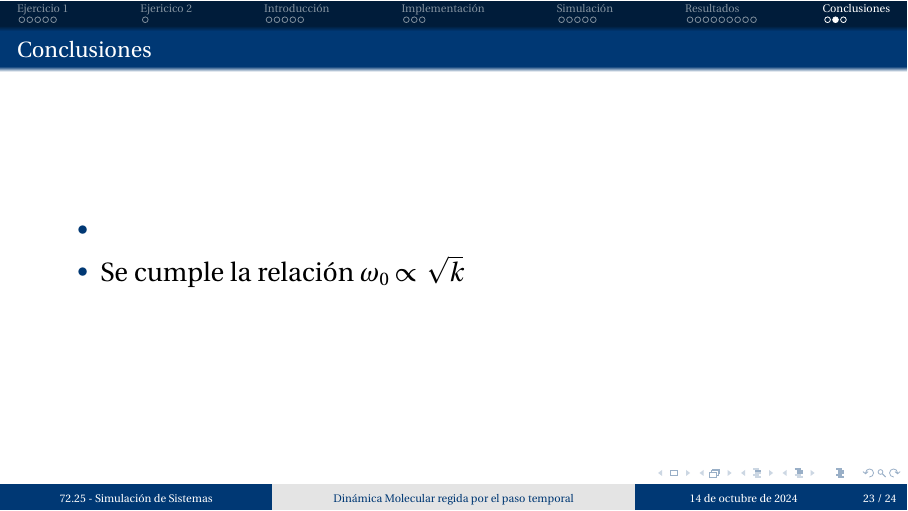
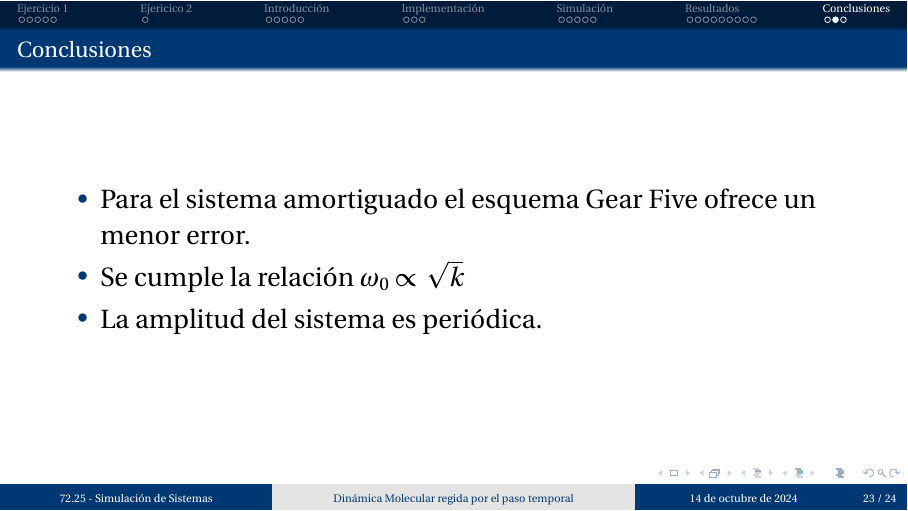
Before and after one commit to martinippo01/SS-TP, LaTeX slides (TP4/docs/main.tex, which reads TP4/docs/06-conclusiones.tex): page 31 of 32. Compiled offline with pdfLaTeX.

Commit message:
Mas conclusiones

```diff
--- a/TP4/docs/06-conclusiones.tex
+++ b/TP4/docs/06-conclusiones.tex
@@ -3,8 +3,9 @@
 \begin{frame}{Conclusiones}
     \Large{
     \begin{itemize}
-        \item
+        \item Para el sistema amortiguado el esquema Gear Five ofrece un menor error.
         \item Se cumple la relación $\omega_0 \propto \sqrt{k}$
+        \item La amplitud del sistema es periódica.
     \end{itemize}
     }
 \end{frame}
```
